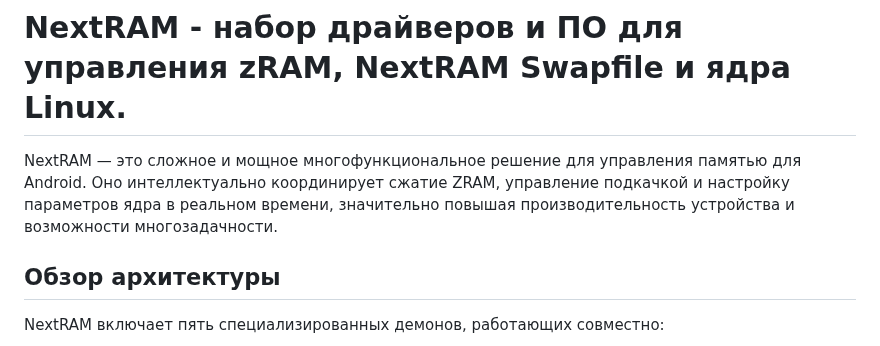
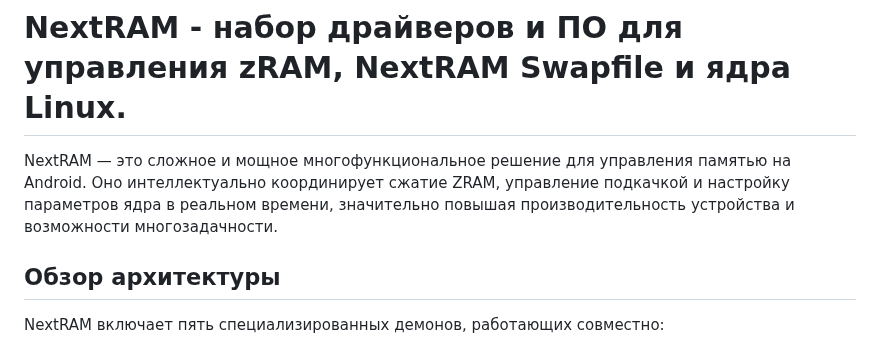
Before and after one commit to Rexamm1t/NextRAM, a Markdown page: README_RU.md, the part around the change. Rendered like a GitHub page.

```diff
--- a/README_RU.md
+++ b/README_RU.md
@@ -24,7 +24,7 @@
 
 # NextRAM - набор драйверов и ПО для управления zRAM, NextRAM Swapfile и ядра Linux.
 
-NextRAM — это сложное и мощное многофункциональное решение для управления памятью для Android. Оно интеллектуально координирует сжатие ZRAM, управление подкачкой и настройку параметров ядра в реальном времени, значительно повышая производительность устройства и возможности многозадачности.
+NextRAM — это сложное и мощное многофункциональное решение для управления памятью на Android. Оно интеллектуально координирует сжатие ZRAM, управление подкачкой и настройку параметров ядра в реальном времени, значительно повышая производительность устройства и возможности многозадачности.
 
 ## Обзор архитектуры
 
```
